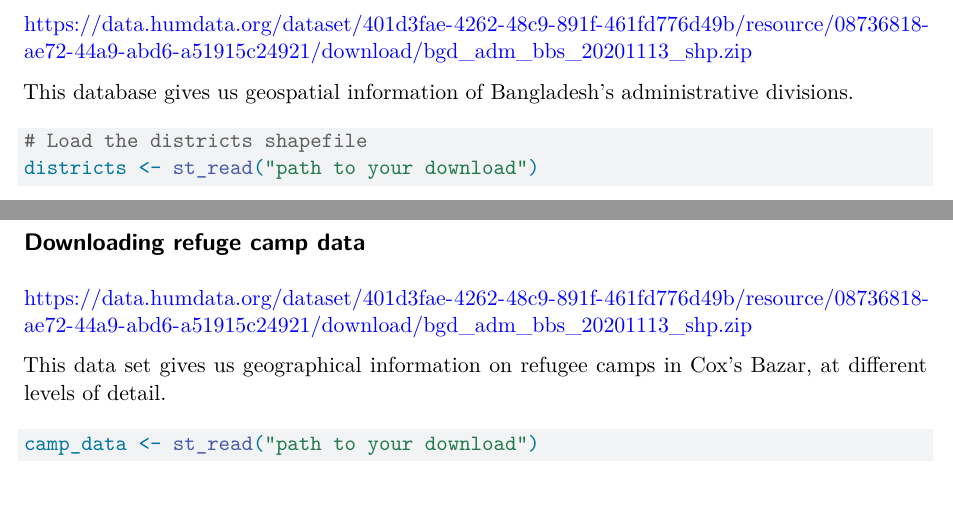
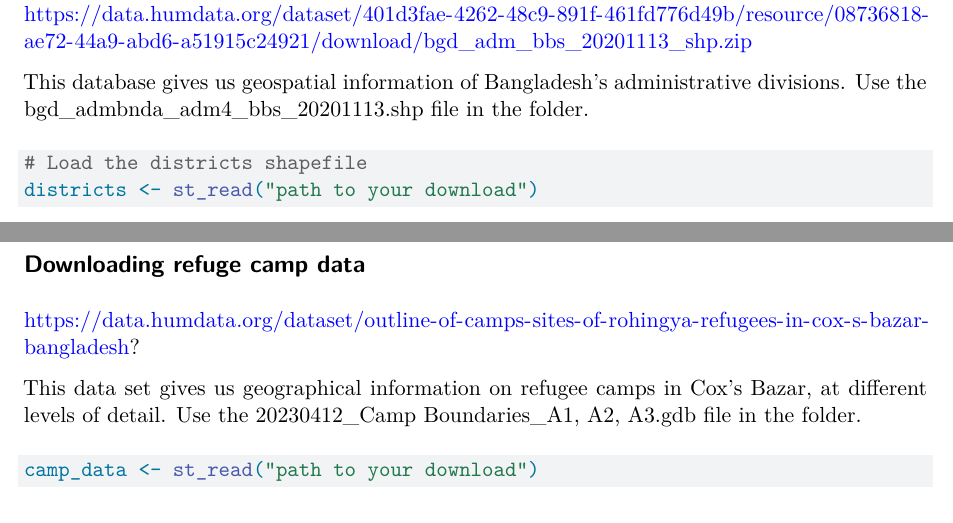
Before and after one commit to santiagorb99/Data-Science-Final-Project, a Quarto document (PUSH version.qmd): two parts of page 2 of 6, joined at a grey line, cut so that both start at the same text. Rendered offline with R 4.5, knitr and Pandoc in place of Quarto, then LaTeX, with nearby package versions; some code elsewhere in the file could not run offline.

Commit message:
added better instructions

````diff
--- a/PUSH version.qmd
+++ b/PUSH version.qmd
@@ -44,7 +44,7 @@ ggplot() +
 ## Administrative division data
 https://data.humdata.org/dataset/401d3fae-4262-48c9-891f-461fd776d49b/resource/08736818-ae72-44a9-abd6-a51915c24921/download/bgd_adm_bbs_20201113_shp.zip
 
-This database gives us geospatial information of Bangladesh's administrative divisions.
+This database gives us geospatial information of Bangladesh's administrative divisions. Use the bgd_admbnda_adm4_bbs_20201113.shp file in the folder.
 ```{r}
 # Load the districts shapefile
 districts <- st_read("path to your download")
@@ -60,9 +60,9 @@ ggplot() +
 ```
 
 ## Downloading refuge camp data
-https://data.humdata.org/dataset/401d3fae-4262-48c9-891f-461fd776d49b/resource/08736818-ae72-44a9-abd6-a51915c24921/download/bgd_adm_bbs_20201113_shp.zip
+https://data.humdata.org/dataset/outline-of-camps-sites-of-rohingya-refugees-in-cox-s-bazar-bangladesh?
 
-This data set gives us geographical information on refugee camps in Cox's Bazar, at different levels of detail.
+This data set gives us geographical information on refugee camps in Cox's Bazar, at different levels of detail. Use the 20230412_Camp Boundaries_A1, A2, A3.gdb file in the folder.
 ```{r}
 camp_data <- st_read("path to your download")
 
````
